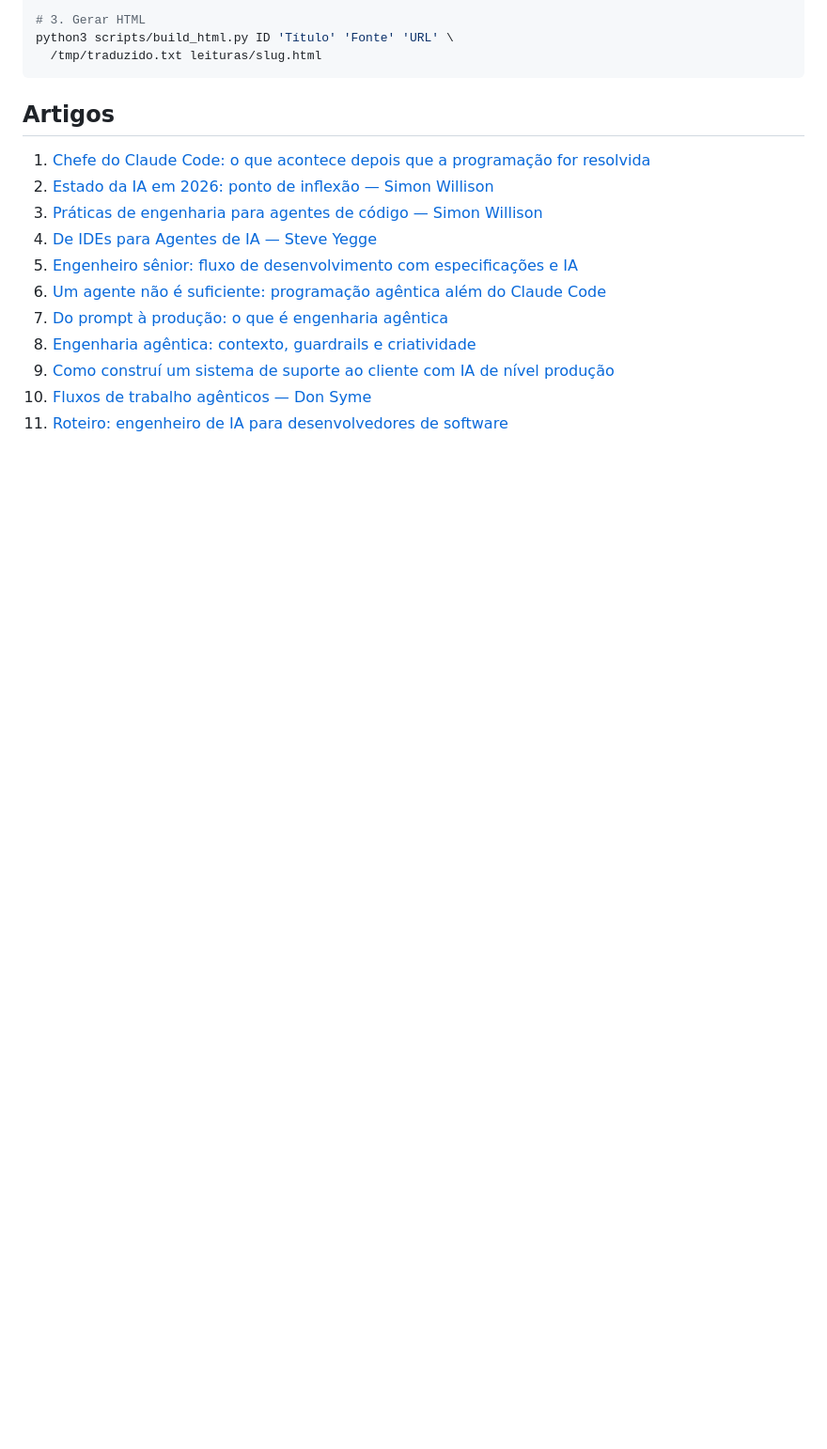
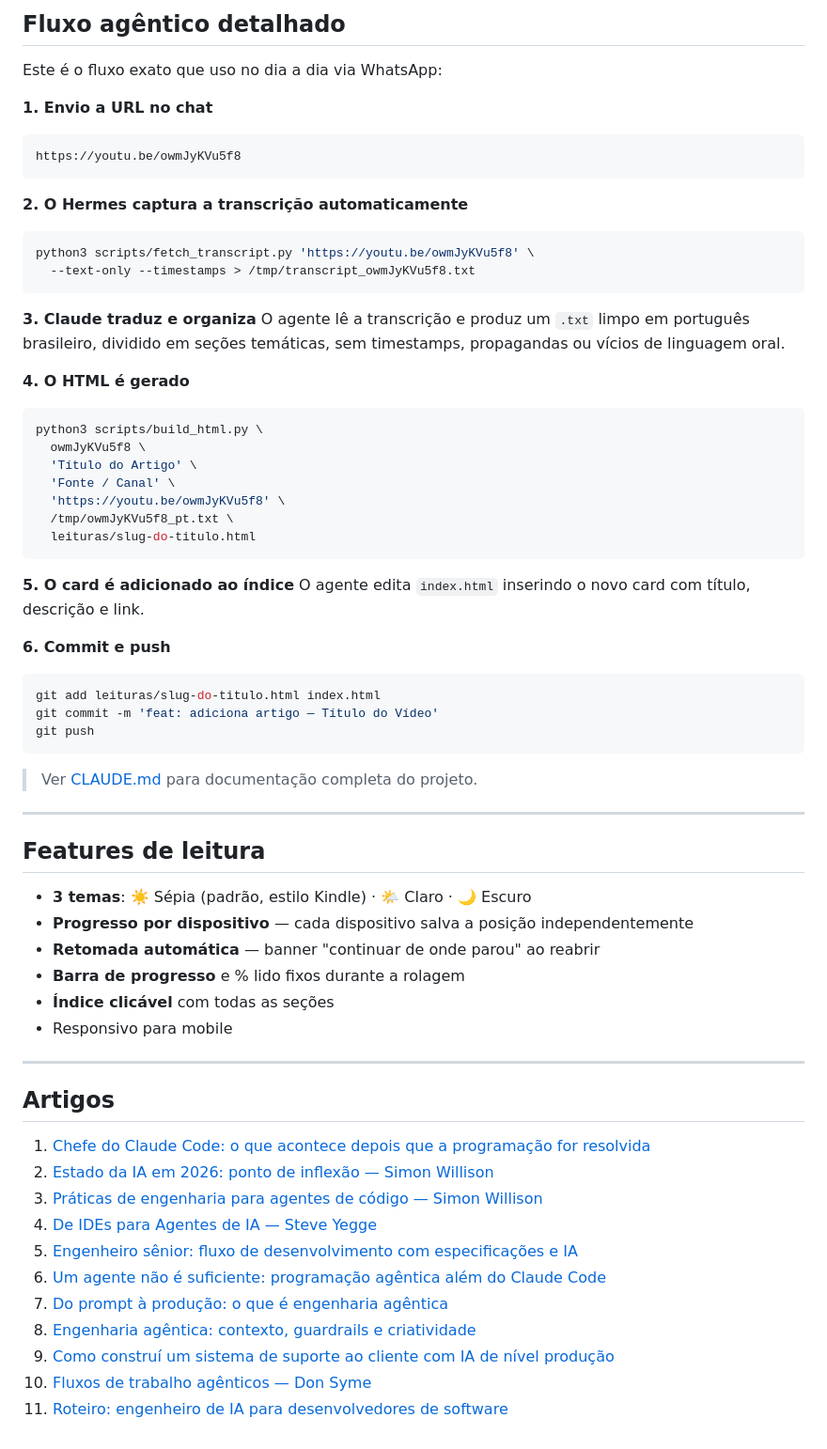
Before and after one commit to adhenawer/video-to-text, a Markdown page: README.md, the part around one of its changes. Shown at 94% size. GitHub-like rendering; blank space fills up the shorter version.

````diff
--- a/README.md
+++ b/README.md
@@ -70,8 +97,57 @@ python3 scripts/fetch_transcript.py 'https://youtu.be/ID' \
 
-# 3. Gerar HTML
-python3 scripts/build_html.py ID 'Título' 'Fonte' 'URL' \
-  /tmp/traduzido.txt leituras/slug.html
+## Fluxo agêntico detalhado
+
+Este é o fluxo exato que uso no dia a dia via WhatsApp:
+
+**1. Envio a URL no chat**
 ```
+https://youtu.be/owmJyKVu5f8
+```
+
+**2. O Hermes captura a transcrição automaticamente**
+```bash
+python3 scripts/fetch_transcript.py 'https://youtu.be/owmJyKVu5f8' \
+  --text-only --timestamps > /tmp/transcript_owmJyKVu5f8.txt
+```
+
+**3. Claude traduz e organiza**
+O agente lê a transcrição e produz um `.txt` limpo em português brasileiro, dividido em seções temáticas, sem timestamps, propagandas ou vícios de linguagem oral.
+
+**4. O HTML é gerado**
+```bash
+python3 scripts/build_html.py \
+  owmJyKVu5f8 \
+  'Título do Artigo' \
+  'Fonte / Canal' \
+  'https://youtu.be/owmJyKVu5f8' \
+  /tmp/owmJyKVu5f8_pt.txt \
+  leituras/slug-do-titulo.html
+```
+
+**5. O card é adicionado ao índice**
+O agente edita `index.html` inserindo o novo card com título, descrição e link.
+
+**6. Commit e push**
+```bash
+git add leituras/slug-do-titulo.html index.html
+git commit -m 'feat: adiciona artigo — Título do Vídeo'
+git push
+```
+
+> Ver [CLAUDE.md](CLAUDE.md) para documentação completa do projeto.
+
+---
+
+## Features de leitura
+
+- **3 temas**: ☀️ Sépia (padrão, estilo Kindle) · 🌤️ Claro · 🌙 Escuro
+- **Progresso por dispositivo** — cada dispositivo salva a posição independentemente
+- **Retomada automática** — banner "continuar de onde parou" ao reabrir
+- **Barra de progresso** e % lido fixos durante a rolagem
+- **Índice clicável** com todas as seções
+- Responsivo para mobile
+
+---
 
 ## Artigos
 
````
Also changed, not shown: other parts of README.md (+54 -27 lines).
